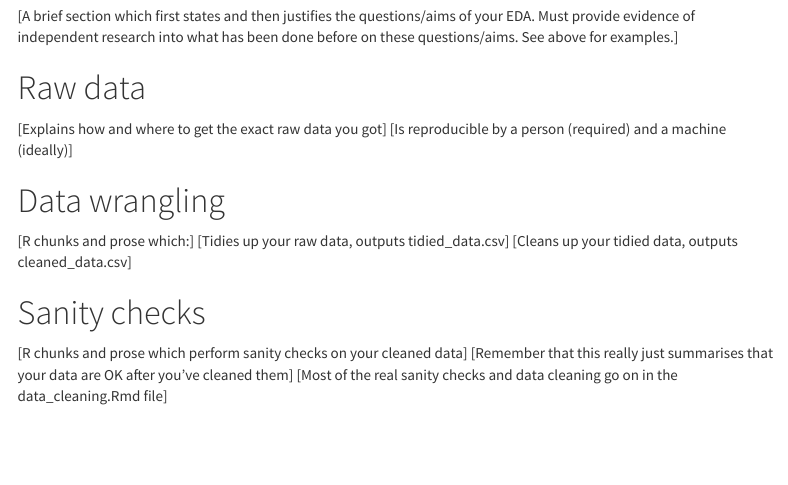
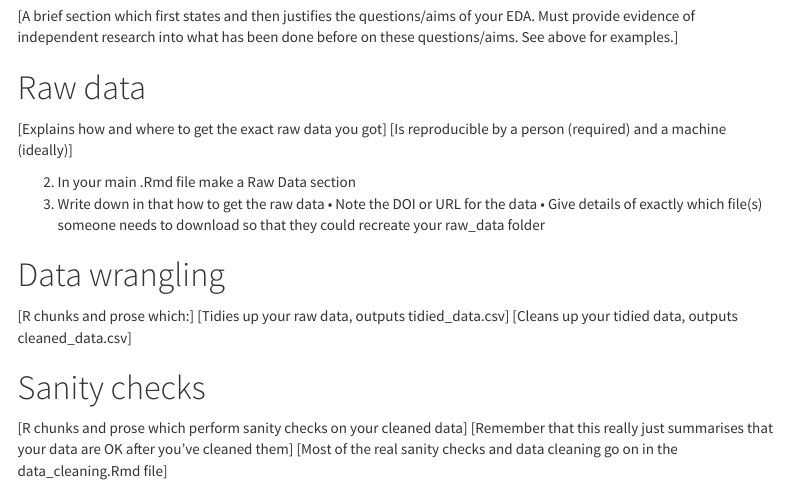
Before and after one commit to johann-wagner/DS4B-final-project, an R Markdown document (final_project.Rmd): the page in a window 1100 px wide, from 500 px down. Rendered offline with R 4.5, knitr and Pandoc, with nearby package versions; menus at the side of the page are left out.

Commit message:
Update final project notes

```diff
--- a/final_project.Rmd
+++ b/final_project.Rmd
@@ -36,6 +36,12 @@ Figures: [The number of figures in your document. You can just count these]
 [Explains how and where to get the exact raw data you got]
 [Is reproducible by a person (required) and a machine (ideally)]
 
+2. In your main .Rmd file make a Raw Data section
+3. Write down in that how to get the raw data
+• Note the DOI or URL for the data
+• Give details of exactly which file(s) someone needs to download so that they could recreate
+your raw_data folder
+
 # Data wrangling
 
 [R chunks and prose which:]
```
